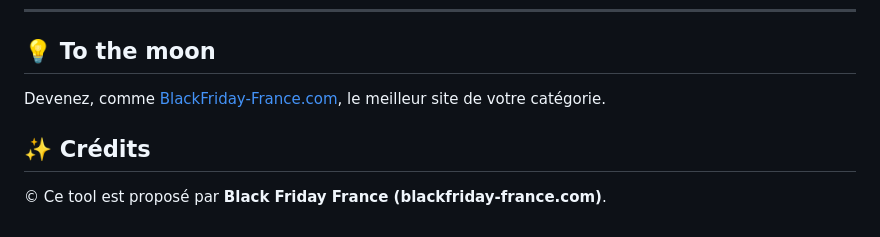
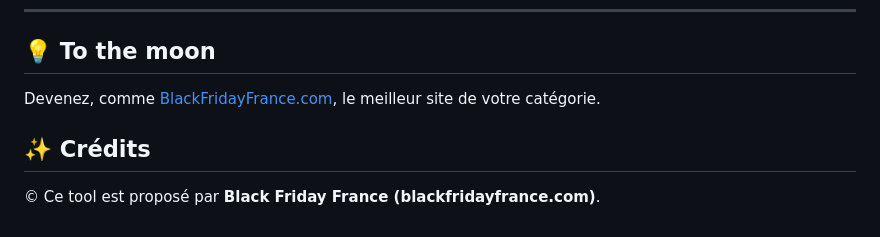
Before and after one commit to kpslcorp/datedublackfriday, a Markdown page: README.md, the part around the change. Rendered like a GitHub page.

```diff
--- a/README.md
+++ b/README.md
@@ -93,9 +93,9 @@ Ce projet est sous licence **MIT** — voir [`LICENSE`](./LICENSE).
 ---
 
 ## 💡 To the moon
-Devenez, comme [BlackFriday-France.com](https://www.blackfriday-france.com/), le meilleur site de votre catégorie.
+Devenez, comme [BlackFridayFrance.com](https://blackfridayfrance.com/), le meilleur site de votre catégorie.
 
 
 ## ✨ Crédits
 
-© Ce tool est proposé par **Black Friday France (blackfriday-france.com)**.
+© Ce tool est proposé par **Black Friday France (blackfridayfrance.com)**.
```
